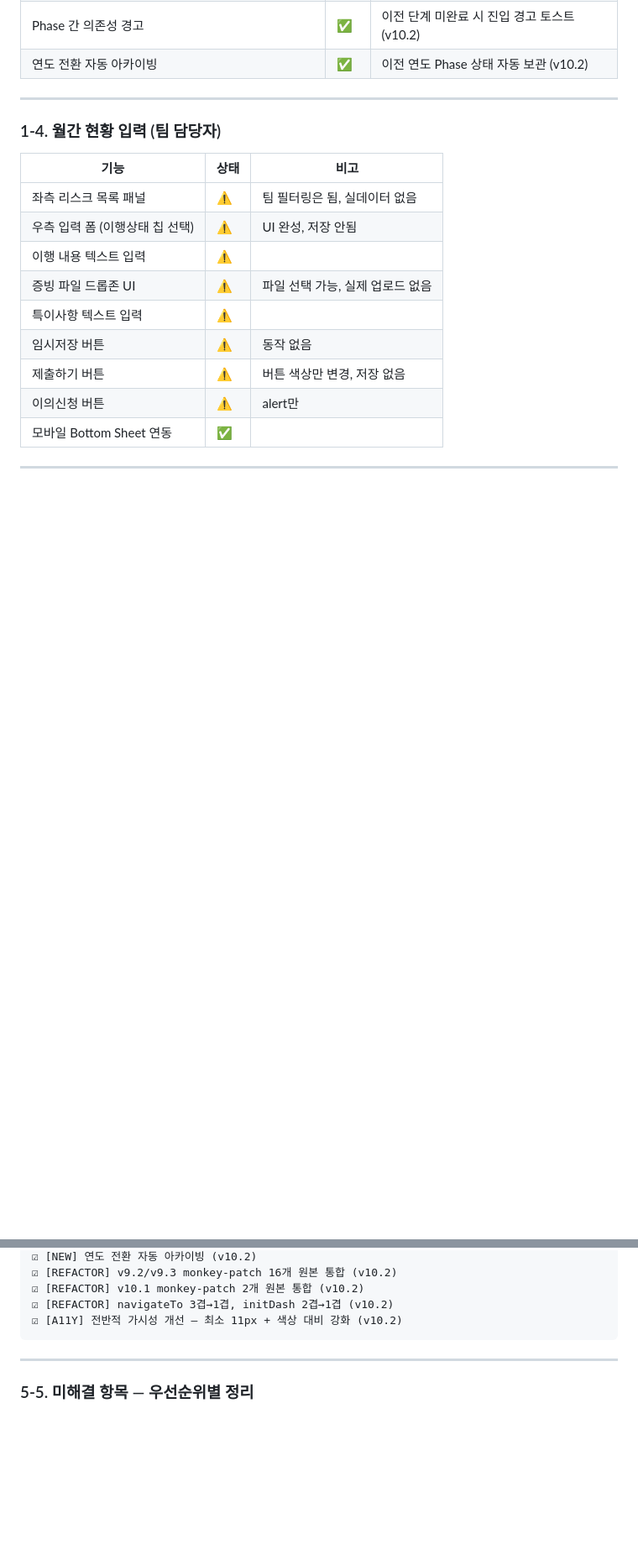
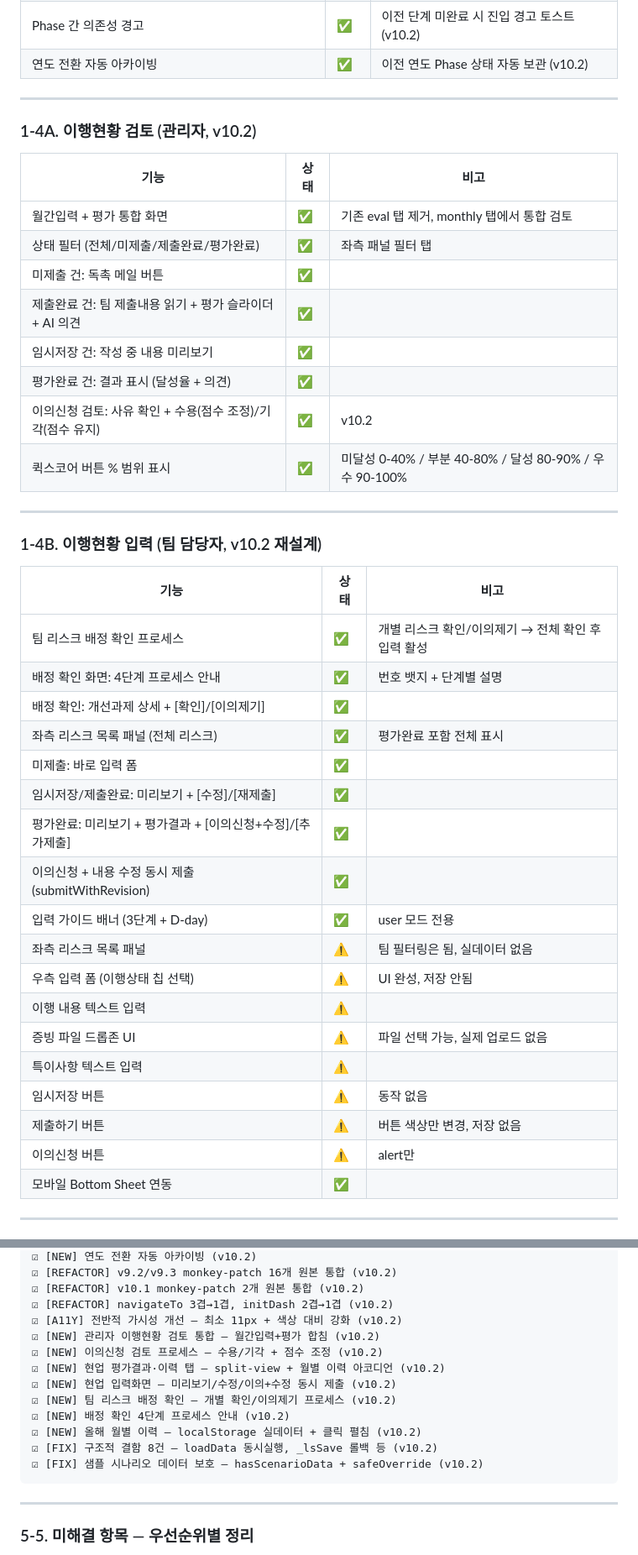
Before and after one commit to zerosong0613-design/Compliance-dashboard-new, a Markdown page: plan.md, 2 parts joined by grey strips. Shown at 84% size. Drawn GitHub-style; blank space fills up the shorter version.

````diff
--- a/plan.md
+++ b/plan.md
@@ -65,10 +65,34 @@
 
 ---
 
-### 1-4. 월간 현황 입력 (팀 담당자)
+### 1-4A. 이행현황 검토 (관리자, v10.2)
 
 | 기능 | 상태 | 비고 |
 |------|------|------|
+| 월간입력 + 평가 통합 화면 | ✅ | 기존 eval 탭 제거, monthly 탭에서 통합 검토 |
+| 상태 필터 (전체/미제출/제출완료/평가완료) | ✅ | 좌측 패널 필터 탭 |
+| 미제출 건: 독촉 메일 버튼 | ✅ | |
+| 제출완료 건: 팀 제출내용 읽기 + 평가 슬라이더 + AI 의견 | ✅ | |
+| 임시저장 건: 작성 중 내용 미리보기 | ✅ | |
+| 평가완료 건: 결과 표시 (달성율 + 의견) | ✅ | |
+| 이의신청 검토: 사유 확인 + 수용(점수 조정)/기각(점수 유지) | ✅ | v10.2 |
+| 퀵스코어 버튼 % 범위 표시 | ✅ | 미달성 0-40% / 부분 40-80% / 달성 80-90% / 우수 90-100% |
+
+---
+
+### 1-4B. 이행현황 입력 (팀 담당자, v10.2 재설계)
+
+| 기능 | 상태 | 비고 |
+|------|------|------|
+| 팀 리스크 배정 확인 프로세스 | ✅ | 개별 리스크 확인/이의제기 → 전체 확인 후 입력 활성 |
+| 배정 확인 화면: 4단계 프로세스 안내 | ✅ | 번호 뱃지 + 단계별 설명 |
+| 배정 확인: 개선과제 상세 + [확인]/[이의제기] | ✅ | |
+| 좌측 리스크 목록 패널 (전체 리스크) | ✅ | 평가완료 포함 전체 표시 |
+| 미제출: 바로 입력 폼 | ✅ | |
+| 임시저장/제출완료: 미리보기 + [수정]/[재제출] | ✅ | |
+| 평가완료: 미리보기 + 평가결과 + [이의신청+수정]/[추가제출] | ✅ | |
+| 이의신청 + 내용 수정 동시 제출 (submitWithRevision) | ✅ | |
+| 입력 가이드 배너 (3단계 + D-day) | ✅ | user 모드 전용 |
 | 좌측 리스크 목록 패널 | ⚠️ | 팀 필터링은 됨, 실데이터 없음 |
 | 우측 입력 폼 (이행상태 칩 선택) | ⚠️ | UI 완성, 저장 안됨 |
 | 이행 내용 텍스트 입력 | ⚠️ | |
@@ -747,6 +804,15 @@ Phase 미션 컨트롤 시스템 + 코드 리팩토링 + 가시성 개선.
 ☑ [REFACTOR] v10.1 monkey-patch 2개 원본 통합 (v10.2)
 ☑ [REFACTOR] navigateTo 3겹→1겹, initDash 2겹→1겹 (v10.2)
 ☑ [A11Y] 전반적 가시성 개선 — 최소 11px + 색상 대비 강화 (v10.2)
+☑ [NEW] 관리자 이행현황 검토 통합 — 월간입력+평가 합침 (v10.2)
+☑ [NEW] 이의신청 검토 프로세스 — 수용/기각 + 점수 조정 (v10.2)
+☑ [NEW] 현업 평가결과·이력 탭 — split-view + 월별 이력 아코디언 (v10.2)
+☑ [NEW] 현업 입력화면 — 미리보기/수정/이의+수정 동시 제출 (v10.2)
+☑ [NEW] 팀 리스크 배정 확인 — 개별 확인/이의제기 프로세스 (v10.2)
+☑ [NEW] 배정 확인 4단계 프로세스 안내 (v10.2)
+☑ [NEW] 올해 월별 이력 — localStorage 실데이터 + 클릭 펼침 (v10.2)
+☑ [FIX] 구조적 결함 8건 — loadData 동시실행, _lsSave 롤백 등 (v10.2)
+☑ [FIX] 샘플 시나리오 데이터 보호 — hasScenarioData + safeOverride (v10.2)
 ```
 
 ---
````
Also changed, not shown: other parts of plan.md (+37 -4 lines).
